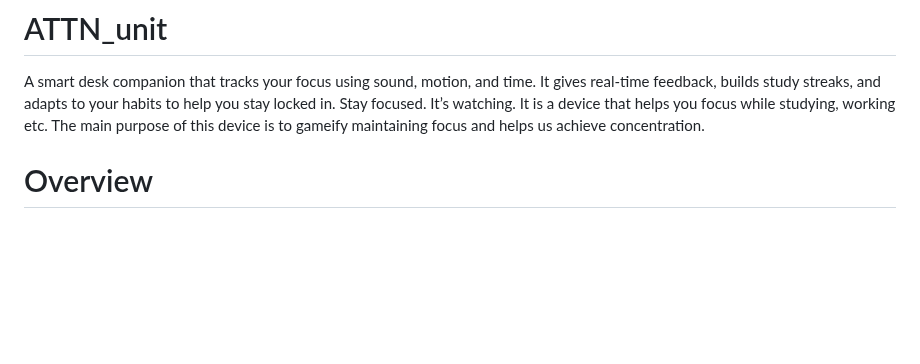
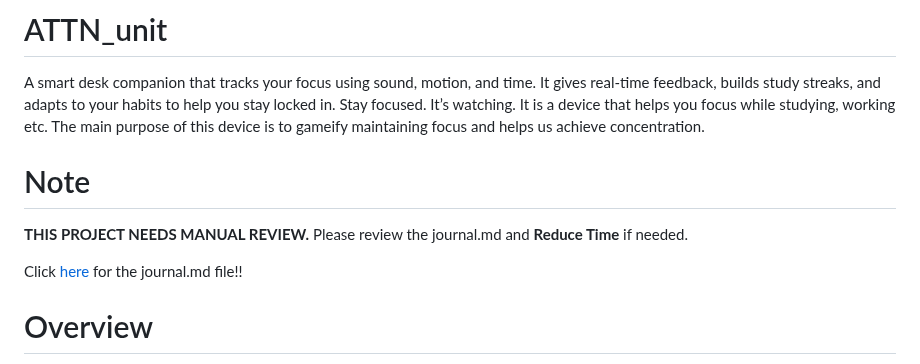
Before and after one commit to vineethjkatti-tech/ATTN_unit, a Markdown page: Docs/README.md, the part around the change. Rendered like a GitHub page; blank space fills up the shorter version.

Commit message:
Update README with manual review note and link
Added a note about manual review and linked journal.md.

```diff
--- a/Docs/README.md
+++ b/Docs/README.md
@@ -1,6 +1,11 @@
 # ATTN_unit
 A smart desk companion that tracks your focus using sound, motion, and time. It gives real-time feedback, builds study streaks, and adapts to your habits to help you stay locked in. Stay focused. It’s watching.
 It is a device that helps you focus while studying, working etc. The main purpose of this device is to gameify maintaining focus and helps us achieve concentration.
+
+# Note
+**THIS PROJECT NEEDS MANUAL REVIEW.** Please review the journal.md and **Reduce Time** if needed.
+
+Click [here](https://github.com/vineethjkatti-tech/ATTN_unit/blob/main/journal/attn_unit-journal.md) for the journal.md file!!
 
 # Overview
 Fitted with the **Esp32 Dev Board**, ATTN_unit uses **I2S MEMS Breakout Board** and **HLK-LD2410** sensors to read the noise levels and movment of the user and gives out the **Focus Score** of the user and also displays corresponding emotions on the **2.13 Inch E-Ink Display**. It includes an **8mm momentary switch** to start or stop a study session.
```
